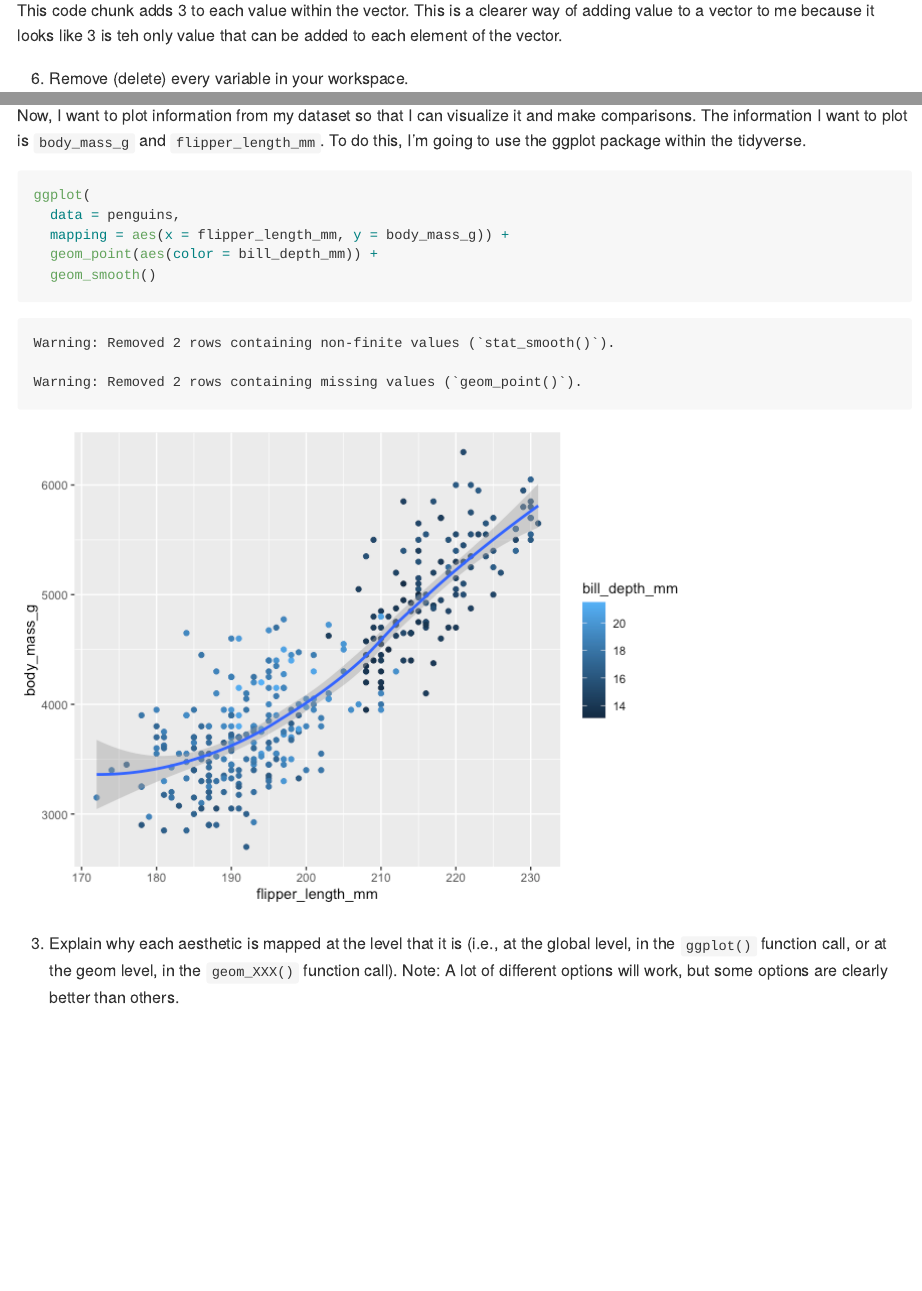
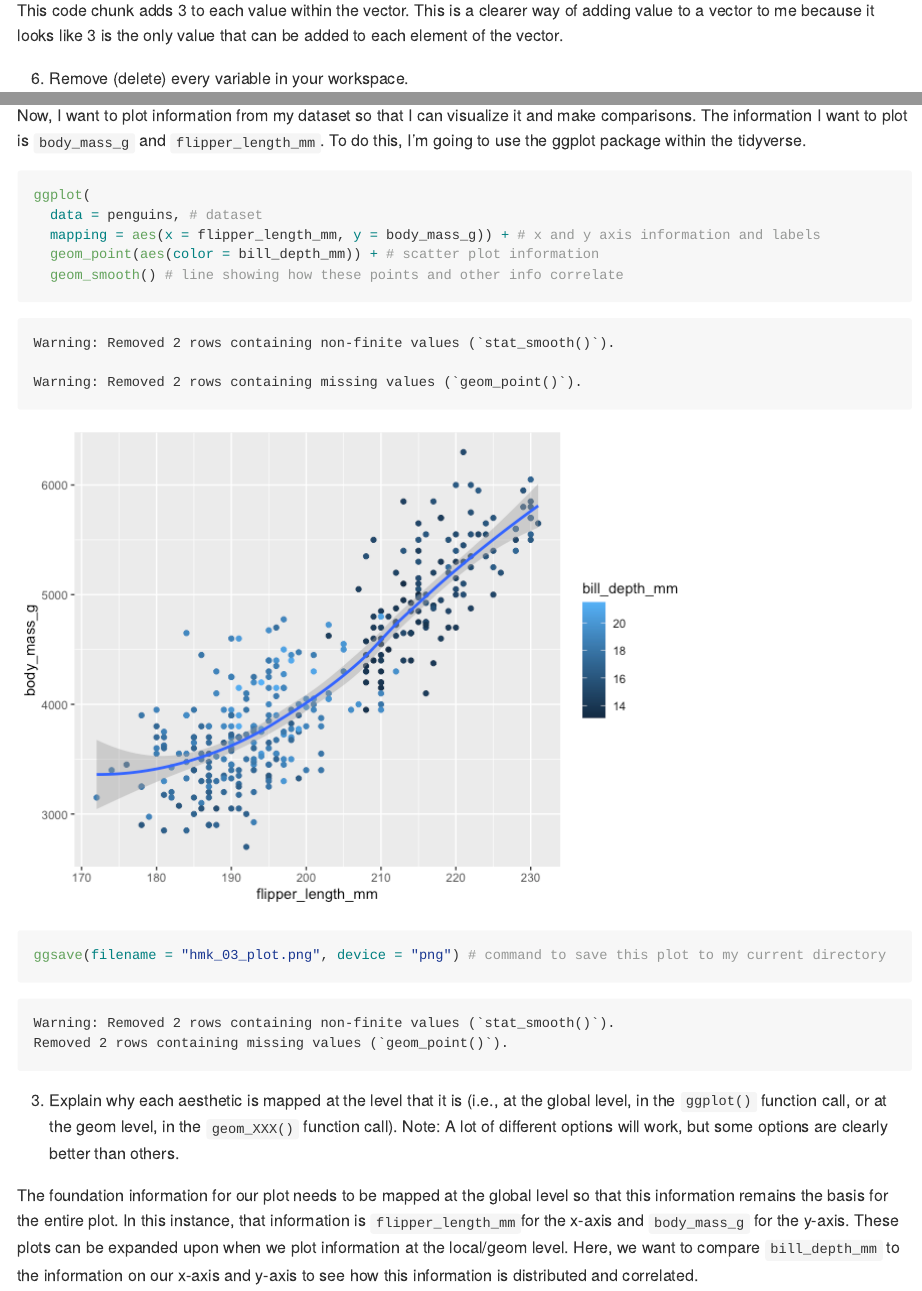
Before and after one commit to cassidycatrett/micr_575, a Quarto document (homework/hmk_03.qmd): the page in a window 1100 px wide, from 1740 px down, and a second part further down, joined at a grey line. The pictures show the output file homework/hmk_03.md that the author committed with the source, drawn offline in the style of GitHub; long lines of code are wrapped.

Commit message:
final commmit

````diff
--- a/homework/hmk_03.qmd
+++ b/homework/hmk_03.qmd
@@ -58,7 +58,7 @@ This code chunk returns the results it does by taking the two vectors it creates
 c(1, 5, 9) + 3 # adds 3 to each part of the vector and yields a new vector, `4 8 12`
 ```
 
-This code chunk adds 3 to each value within the vector. This is a clearer way of adding value to a vector to me because it looks like 3 is teh only value that can be added to each element of the vector.
+This code chunk adds 3 to each value within the vector. This is a clearer way of adding value to a vector to me because it looks like 3 is the only value that can be added to each element of the vector.
 
 6.  Remove (delete) every variable in your workspace.
 
@@ -99,10 +99,15 @@ Now, I want to plot information from my dataset so that I can visualize it and m
 
 ```{r, message=FALSE}
 ggplot(
-  data = penguins,
-  mapping = aes(x = flipper_length_mm, y = body_mass_g)) +
-  geom_point(aes(color = bill_depth_mm)) +
-  geom_smooth()
+  data = penguins, # dataset
+  mapping = aes(x = flipper_length_mm, y = body_mass_g)) + # x and y axis information and labels
+  geom_point(aes(color = bill_depth_mm)) + # scatter plot information
+  geom_smooth() # line showing how these points and other info correlate
+
+ggsave(filename = "hmk_03_plot.png", device = "png") # command to save this plot to my current directory
 ```
 
+
 3.  Explain why each aesthetic is mapped at the level that it is (i.e., at the global level, in the `ggplot()` function call, or at the geom level, in the `geom_XXX()` function call). Note: A lot of different options will work, but some options are clearly better than others.
+
+The foundation information for our plot needs to be mapped at the global level so that this information remains the basis for the entire plot. In this instance, that information is `flipper_length_mm`for the x-axis and `body_mass_g` for the y-axis. These plots can be expanded upon when we plot information at the local/geom level. Here, we want to compare `bill_depth_mm` to the information on our x-axis and y-axis to see how this information is distributed and correlated.
````
Also changed, not shown: homework/hmk_03.md, homework/hmk_03_plot.png (added), homework/hmk_03.qmd (2 more changed lines).
